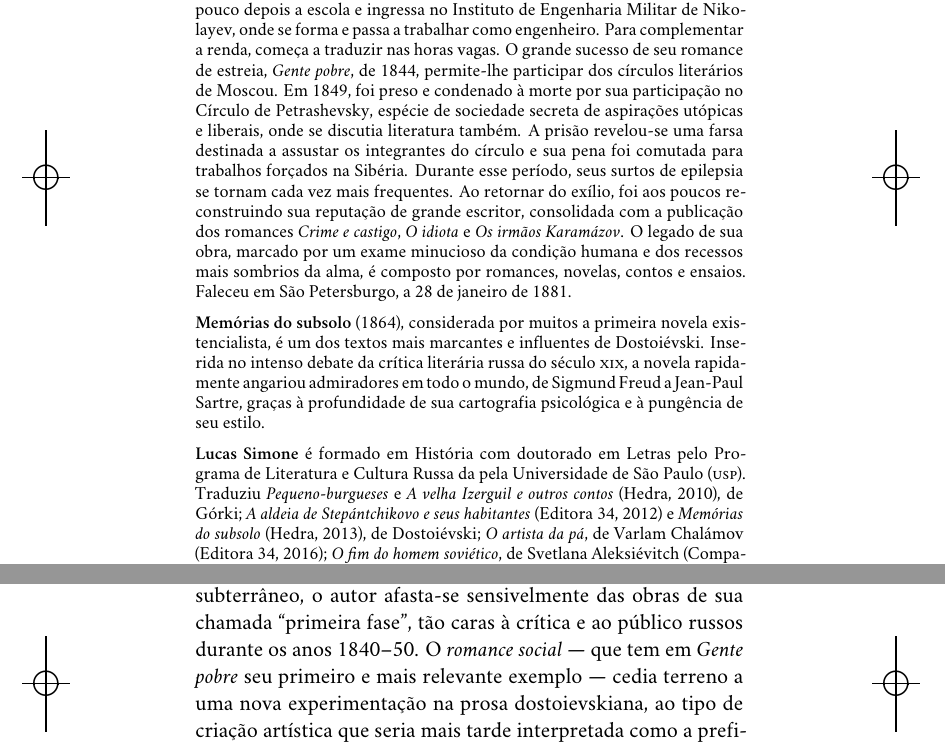
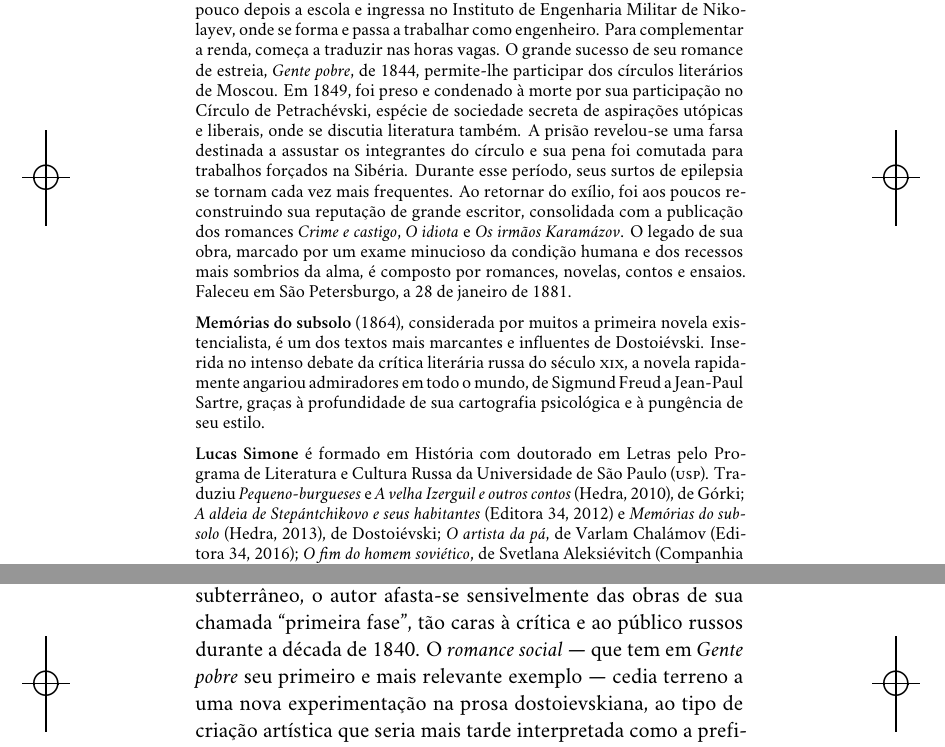
Before and after one commit to hedra-editora/dostoievski_subsolo, a LaTeX book (LIVRO.tex, which reads INTRO.tex, PRETAS.tex, edlab-git.sty): two parts of pages 4 and 7 of 152, joined at a grey line, cut so that both start at the same text. Compiled offline with XeLaTeX; a missing font is replaced by an installed copy or a similar font.

Commit message:
emendas do tradutor

```diff
--- a/INTRO.tex
+++ b/INTRO.tex
@@ -11,7 +11,7 @@ Publicada na primeira metade de 1864, a novela \textit{Memórias do subsolo}
 inaugurou uma nova fase na produção literária de Fiódor Dostoiévski. Nas
 amargas reminiscências do rancoroso homem subterrâneo, o autor afasta"-se
 sensivelmente das obras de sua chamada ``primeira fase'', tão caras à crítica e
-ao público russos durante os anos 1840--50. O \textit{romance social} --- que tem em
+ao público russos durante a década de 1840. O \textit{romance social} --- que tem em
 \textit{Gente pobre} seu primeiro e mais relevante exemplo --- cedia terreno a
 uma nova experimentação na prosa dostoievskiana, ao tipo de criação artística
 que seria mais tarde interpretada como a prefiguração do existencialismo do
--- a/PRETAS.tex
+++ b/PRETAS.tex
@@ -1,4 +1,4 @@
-\textbf{Fiódor Mikháilovitch Dostoiévski} (1821--1881) é possivelmente o nome mais emblemático da literatura russa. Nascido em Moscou, desde cedo demonstra interesse pelos livros, lendo não apenas os autores russos, mas ingleses, alemães e franceses. Abatido com a morte súbita da mãe em 1837, abandona pouco depois a escola e ingressa no Instituto de Engenharia Militar de Nikolayev, onde se forma e passa a trabalhar como engenheiro. Para complementar a renda, começa a traduzir nas horas vagas. O grande sucesso de seu romance de estreia, \textit{Gente pobre}, de 1844, permite"-lhe participar dos círculos literários de Moscou. Em 1849, foi preso e condenado à morte por sua participação no Círculo de Petrashevsky, espécie de sociedade secreta de aspirações utópicas e liberais, onde se discutia literatura também. A prisão revelou"-se uma farsa destinada a assustar os integrantes do círculo e sua pena foi comutada para trabalhos forçados na Sibéria. Durante esse período, seus surtos de epilepsia se tornam cada vez mais frequentes. Ao retornar do exílio, foi aos poucos reconstruindo sua reputação de grande escritor, consolidada com a publicação dos romances \textit{Crime e castigo}, \textit{O idiota} e \textit{Os irmãos Karamázov}. O legado de sua obra, marcado por um exame minucioso da condição humana e dos recessos mais sombrios da alma, é composto por romances, novelas, contos e ensaios. Faleceu em São Petersburgo, a 28 de janeiro de 1881.
+\textbf{Fiódor Mikháilovitch Dostoiévski} (1821--1881) é possivelmente o nome mais emblemático da literatura russa. Nascido em Moscou, desde cedo demonstra interesse pelos livros, lendo não apenas os autores russos, mas ingleses, alemães e franceses. Abatido com a morte súbita da mãe em 1837, abandona pouco depois a escola e ingressa no Instituto de Engenharia Militar de Nikolayev, onde se forma e passa a trabalhar como engenheiro. Para complementar a renda, começa a traduzir nas horas vagas. O grande sucesso de seu romance de estreia, \textit{Gente pobre}, de 1844, permite"-lhe participar dos círculos literários de Moscou. Em 1849, foi preso e condenado à morte por sua participação no Círculo de Petrachévski, espécie de sociedade secreta de aspirações utópicas e liberais, onde se discutia literatura também. A prisão revelou"-se uma farsa destinada a assustar os integrantes do círculo e sua pena foi comutada para trabalhos forçados na Sibéria. Durante esse período, seus surtos de epilepsia se tornam cada vez mais frequentes. Ao retornar do exílio, foi aos poucos reconstruindo sua reputação de grande escritor, consolidada com a publicação dos romances \textit{Crime e castigo}, \textit{O idiota} e \textit{Os irmãos Karamázov}. O legado de sua obra, marcado por um exame minucioso da condição humana e dos recessos mais sombrios da alma, é composto por romances, novelas, contos e ensaios. Faleceu em São Petersburgo, a 28 de janeiro de 1881.
 
 \textbf{Memórias do subsolo} (1864), considerada por muitos a primeira
 novela existencialista, é um dos textos mais marcantes e influentes de Dostoiévski.
@@ -6,4 +6,4 @@ Inserida no intenso debate da crítica literária russa do século~\textsc{xix},
 rapidamente angariou admiradores em todo o mundo, de Sigmund Freud a Jean"-Paul Sartre,
 graças à profundidade de sua cartografia psicológica e à pungência de seu estilo.
 
-\textbf{Lucas Simone} é formado em História com doutorado em Letras pelo Programa de Literatura e Cultura Russa da pela Universidade de São Paulo (\textsc{usp}). Traduziu \textit{Pequeno-burgueses} e \textit{A velha Izerguil e outros contos} (Hedra, 2010), de Górki; \textit{A aldeia de Stepántchikovo e seus habitantes} (Editora 34, 2012) e \textit{Memórias do subsolo} (Hedra, 2013), de Dostoiévski; \textit{O artista da pá}, de Varlam Chalámov (Editora 34, 2016); \textit{O fim do homem soviético}, de Svetlana Aleksiévitch (Companhia das Letras, 2016); \textit{Diário de Kóstia Riábtsev}, de Nikolai Ognióv (Editora 34, 2017); \textit{O ano nu}, de Boris Pilniák (Editora 34, 2017); e \textit{A morte de Ivan Ilitch}, de Tolstói (Antofágica, 2020).
+\textbf{Lucas Simone} é formado em História com doutorado em Letras pelo Programa de Literatura e Cultura Russa da Universidade de São Paulo (\textsc{usp}). Traduziu \textit{Pequeno-burgueses} e \textit{A velha Izerguil e outros contos} (Hedra, 2010), de Górki; \textit{A aldeia de Stepántchikovo e seus habitantes} (Editora 34, 2012) e \textit{Memórias do subsolo} (Hedra, 2013), de Dostoiévski; \textit{O artista da pá}, de Varlam Chalámov (Editora 34, 2016); \textit{O fim do homem soviético}, de Svetlana Aleksiévitch (Companhia das Letras, 2016); \textit{Diário de Kóstia Riábtsev}, de Nikolai Ognióv (Editora 34, 2017); \textit{O ano nu}, de Boris Pilniák (Editora 34, 2017); e \textit{A morte de Ivan Ilitch}, de Tolstói (Antofágica, 2020).
--- a/edlab-git.sty
+++ b/edlab-git.sty
@@ -1 +1 @@
-\newcommand{\RevisionInfo}{b066b8b}
+\newcommand{\RevisionInfo}{ba87dcf}
```
Also changed, not shown: INTRO.tex (2 more changed lines).
